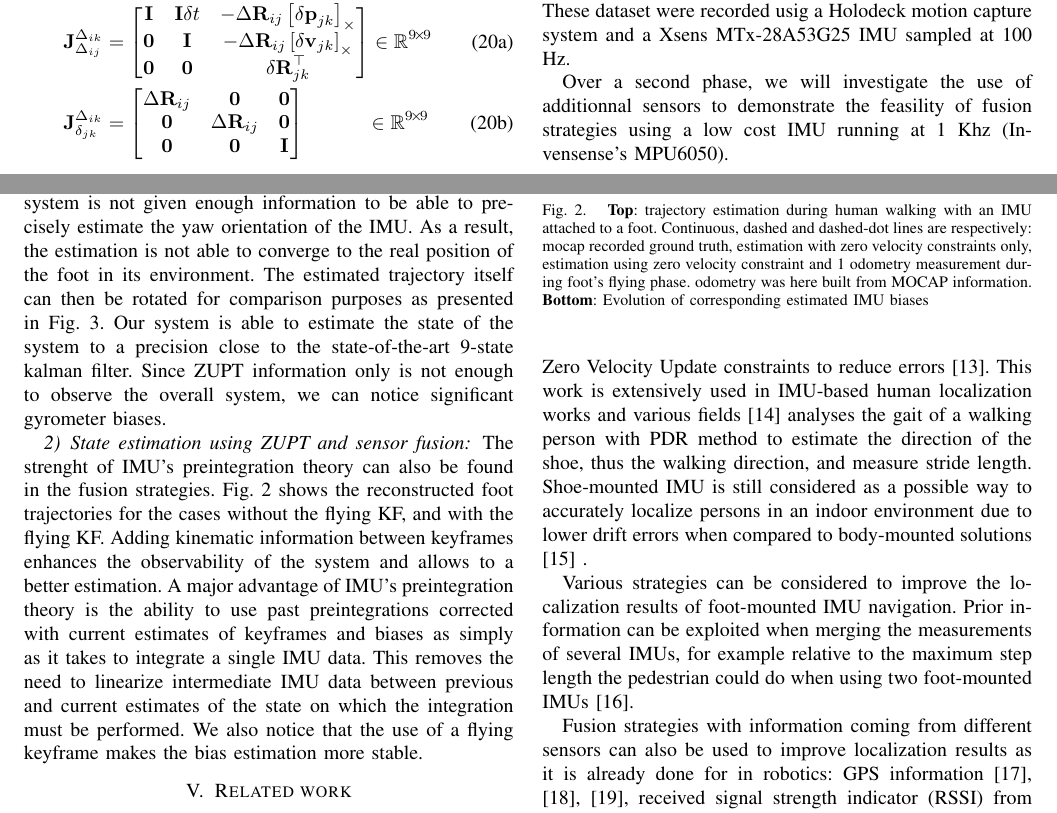
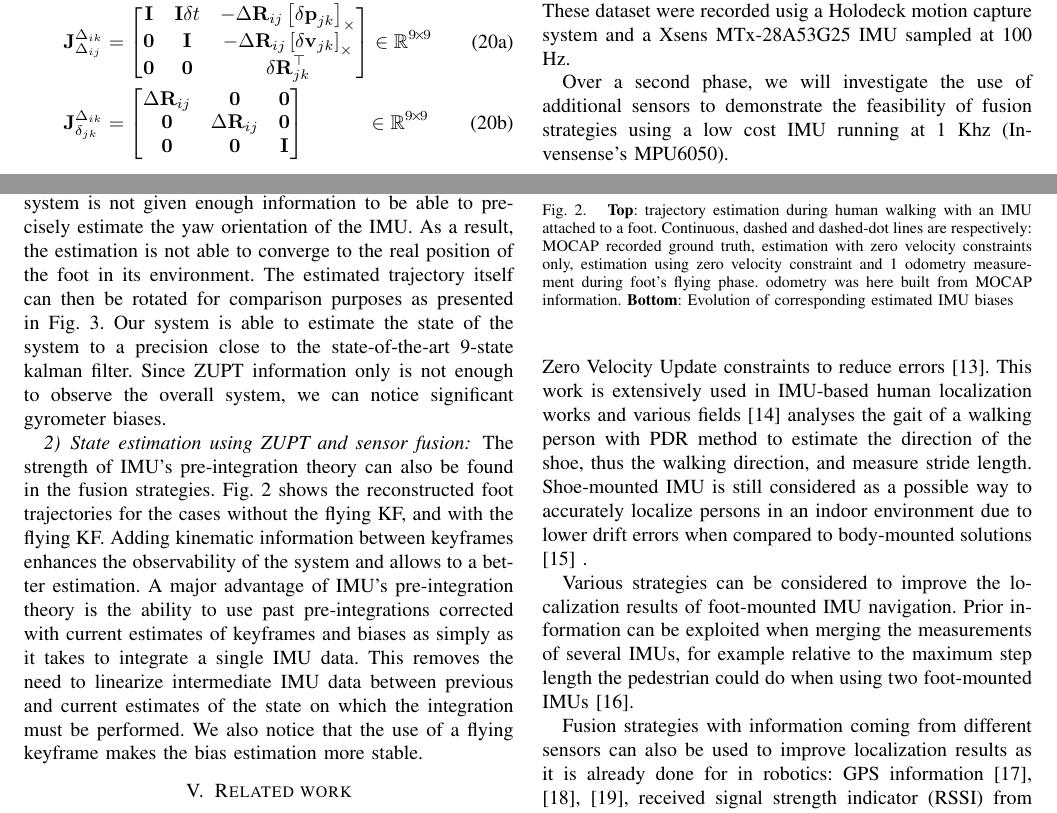
Before and after one commit to nmansard/humanoid-odomimu, a LaTeX paper (main.tex, which reads experiments.tex): two parts of pages 4 and 5 of 8, joined at a grey line, cut so that both start at the same text. Compiled offline with pdfLaTeX.

Commit message:
changed title + corrected typos

```diff
--- a/experiments.tex
+++ b/experiments.tex
@@ -5,7 +5,7 @@
 We use the dataset made available thanks to Angermann et. al. \cite{angermann2010high} to validate our method and compare the results to provided outputs from the state-of-the-art kalman filter.
 These dataset were recorded usig a Holodeck motion capture system and a Xsens MTx-28A53G25 IMU sampled at 100 Hz.
 
-Over a second phase, we will investigate the use of additionnal sensors to demonstrate the feasility of fusion strategies using a low cost IMU running at 1 Khz (Invensense's MPU6050).
+Over a second phase, we will investigate the use of additional sensors to demonstrate the feasibility of fusion strategies using a low cost IMU running at 1 Khz (Invensense's MPU6050).
 % We use a low-cost IMU in our application to demonstrate the feasibility of our method.
 % To that end, we selected the MPU6050 from Invensense, which combines triaxial accelerometers and gyrometers, provides 1kHz data rate, and is extensively used in the open source community.
 
@@ -39,9 +39,9 @@ Since ZUPT information only is not enough to observe the overall system, we can
 
 \subsubsection{State estimation using ZUPT and sensor fusion}
 
-The strenght of IMU's preintegration theory can also be found in the fusion strategies.
+The strength of IMU's pre-integration theory can also be found in the fusion strategies.
 \figRef{fig:forward_walk_IRI} shows the reconstructed foot trajectories for the cases without the flying KF, and with the flying KF. Adding kinematic information between keyframes enhances the observability of the system and allows to a better estimation.
-A major advantage of IMU's preintegration theory is the ability to use past preintegrations corrected with current estimates of keyframes and biases as simply as it takes to integrate a single IMU data. This removes the need to linearize
+A major advantage of IMU's pre-integration theory is the ability to use past pre-integrations corrected with current estimates of keyframes and biases as simply as it takes to integrate a single IMU data. This removes the need to linearize
 intermediate IMU data between previous and current estimates of the state on which the integration must be performed. We also notice that the use of a flying keyframe makes the bias estimation more stable.
 
 % The MOCAP provides more controlled conditions for the kinematic measurements.
@@ -63,7 +63,7 @@ intermediate IMU data between previous and current estimates of the state on whi
 \par\vspace{4mm}
 \includegraphics[scale=0.5]{figures/Result_bias}
 \caption{
-{\bf Top}: trajectory estimation during human walking with an IMU attached to a foot. Continuous, dashed and dashed-dot lines are respectively: mocap recorded ground truth,
+{\bf Top}: trajectory estimation during human walking with an IMU attached to a foot. Continuous, dashed and dashed-dot lines are respectively: MOCAP recorded ground truth,
 estimation with zero velocity constraints only, estimation using zero velocity constraint and 1 odometry measurement during foot's flying phase. odometry was here built from MOCAP information.
 {\bf Bottom}: Evolution of corresponding estimated IMU biases
 }
--- a/main.tex
+++ b/main.tex
@@ -65,7 +65,8 @@
 
 %%%%%%%%%%%%%%%%%%%%%%%%%%%%%%%%%%%%%%%%%%%
 \title{\LARGE \bf
-Odometry Based on Auto-Calibrating Inertial Measurement Units Attached to the Feet
+ZUPT Aided Inertial Navigation System Based on Auto-Calibrating Inertial Measurement Unit
+%Odometry Based on Auto-Calibrating Inertial Measurement Unit Attached to the Feet
 }
 
 \author{Dinesh Atchuthan$^{1}$, Angel Santamaria-Navarro$^{2}$, Nicolas Mansard$^1$, Olivier Stasse$^1$, Joan Sol\`a$^{1,2}$% <-this % stops a space
```
